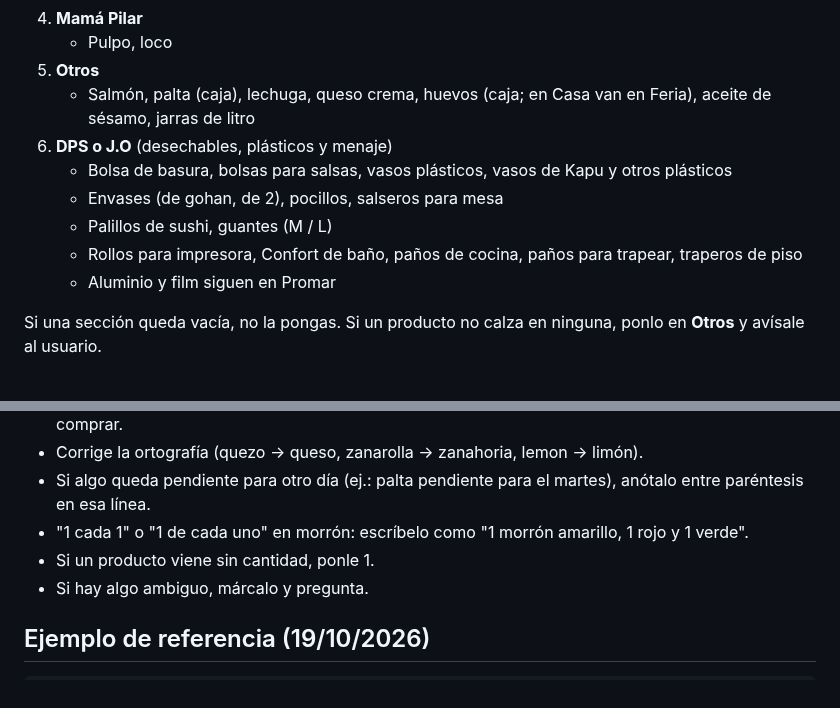
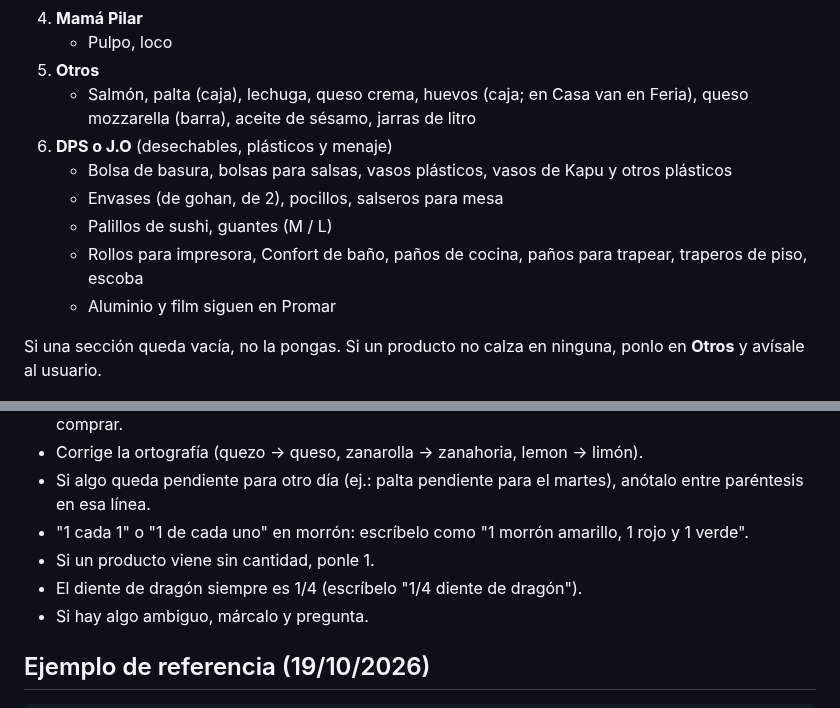
Before and after one commit to pabloefi22/Sushi-ap, a Markdown page: CLAUDE.md, 2 parts joined by grey strips. Rendered like a GitHub page.

Commit message:
Mozzarella a Otros, escoba a DPS o J.O, diente de dragón siempre 1/4
Co-Authored-By: Claude Opus 5.5 <noreply@anthropic.com>
Claude-Session: https://claude.ai/code/session_01Nu9o1Ku6HNb5DtnC2N6dGC

```diff
--- a/CLAUDE.md
+++ b/CLAUDE.md
@@ -42,12 +42,12 @@ Si el usuario no indica la fecha, usa la fecha del día del pedido.
 4. **Mamá Pilar**
    - Pulpo, loco
 5. **Otros**
-   - Salmón, palta (caja), lechuga, queso crema, huevos (caja; en Casa van en Feria), aceite de sésamo, jarras de litro
+   - Salmón, palta (caja), lechuga, queso crema, huevos (caja; en Casa van en Feria), queso mozzarella (barra), aceite de sésamo, jarras de litro
 6. **DPS o J.O** (desechables, plásticos y menaje)
    - Bolsa de basura, bolsas para salsas, vasos plásticos, vasos de Kapu y otros plásticos
    - Envases (de gohan, de 2), pocillos, salseros para mesa
    - Palillos de sushi, guantes (M / L)
-   - Rollos para impresora, Confort de baño, paños de cocina, paños para trapear, traperos de piso
+   - Rollos para impresora, Confort de baño, paños de cocina, paños para trapear, traperos de piso, escoba
    - Aluminio y film siguen en Promar
 
 Si una sección queda vacía, no la pongas. Si un producto no calza en ninguna, ponlo en **Otros** y avísale al usuario.
@@ -62,6 +62,7 @@ Si una sección queda vacía, no la pongas. Si un producto no calza en ninguna,
 - Si algo queda pendiente para otro día (ej.: palta pendiente para el martes), anótalo entre paréntesis en esa línea.
 - "1 cada 1" o "1 de cada uno" en morrón: escríbelo como "1 morrón amarillo, 1 rojo y 1 verde".
 - Si un producto viene sin cantidad, ponle 1.
+- El diente de dragón siempre es 1/4 (escríbelo "1/4 diente de dragón").
 - Si hay algo ambiguo, márcalo y pregunta.
 
 ## Ejemplo de referencia (19/10/2026)
```
